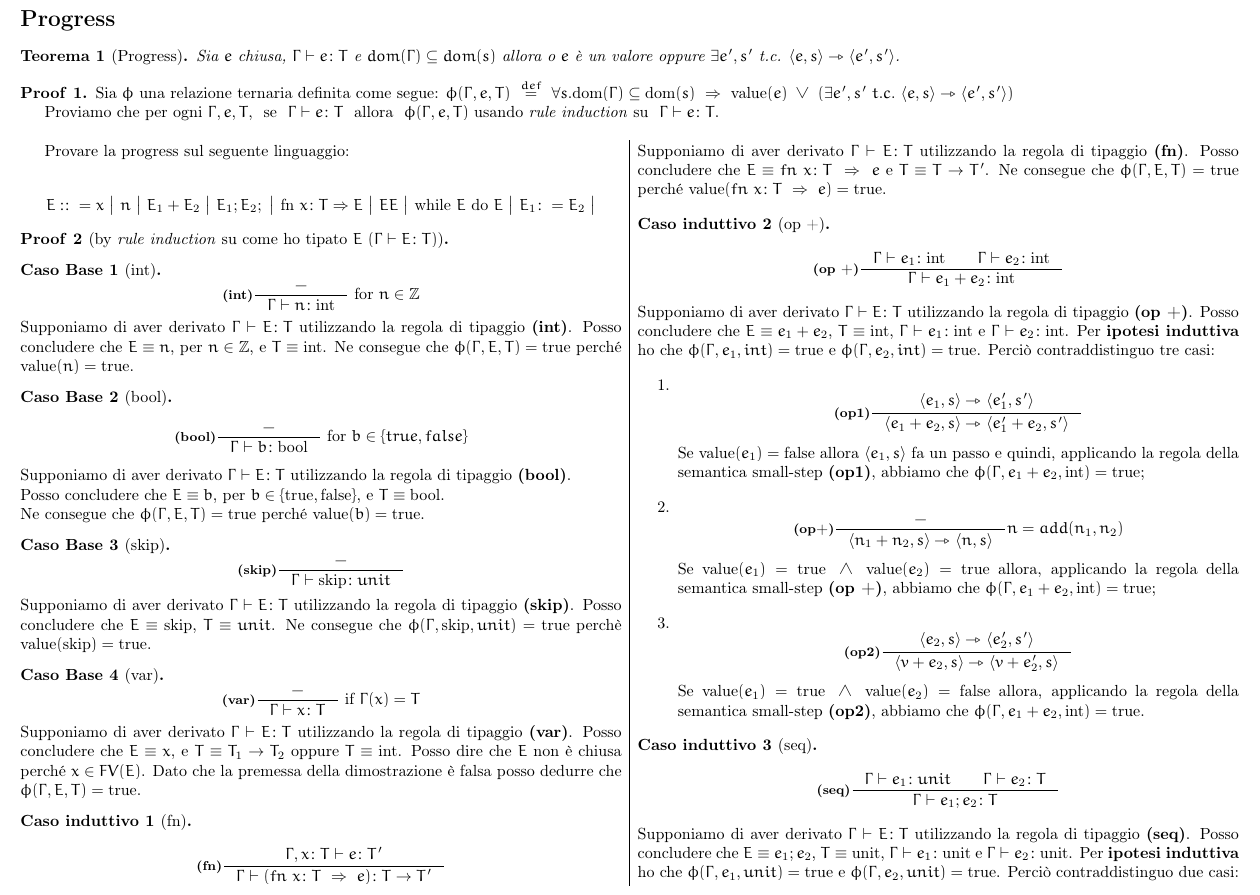
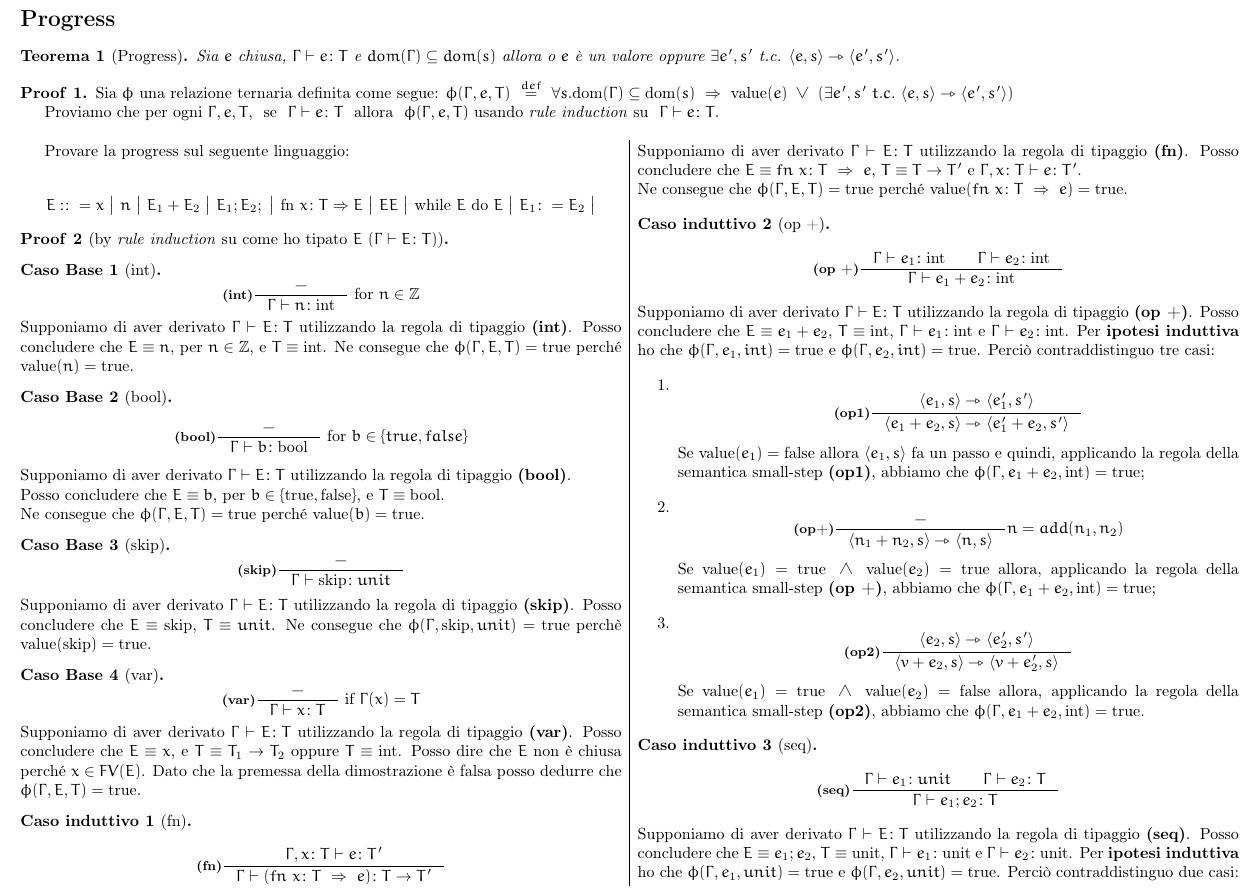
Before and after one commit to sentientmachin3/dispense-info-univr, a LaTeX document (magistrale/linguaggi/regole.tex): part of page 6 of 8, cut so that both start at the same text. Compiled offline with pdfLaTeX.

Commit message:
modified fn rule in progress proof

```diff
--- a/magistrale/linguaggi/regole.tex
+++ b/magistrale/linguaggi/regole.tex
@@ -320,7 +320,7 @@ Provare la progress sul seguente linguaggio:
 		\[
 			\infer{(fn)}{\Gamma , x \colon T \vdash e\colon T'}{\Gamma\vdash (fn\ x\colon T\ \Rightarrow\ e )\colon T\rightarrow T'}{}
 		\]
-		Supponiamo di aver derivato $ \Gamma \vdash E\colon T $ utilizzando la regola di tipaggio \textbf{(fn)}. Posso concludere che $ E\equiv fn\ x\colon T\ \Rightarrow\ e $ e $ T\equiv T\rightarrow T' $. Ne consegue che $ \phi (\Gamma, E, T) = \text{true} $ perché $ \text{value}(fn\ x\colon T\ \Rightarrow\ e) = \text{true} $.
+		Supponiamo di aver derivato $ \Gamma \vdash E\colon T $ utilizzando la regola di tipaggio \textbf{(fn)}. Posso concludere che $ E\equiv fn\ x\colon T\ \Rightarrow\ e $, $ T\equiv T\rightarrow T' $ e $ \Gamma , x \colon T \vdash e\colon T' $.\\ Ne consegue che $ \phi (\Gamma, E, T) = \text{true} $ perché $ \text{value}(fn\ x\colon T\ \Rightarrow\ e) = \text{true} $.
 	\end{ind}
 	\begin{ind}[op +]
 		\[
```
Also changed, not shown: magistrale/linguaggi/regole.pdf, magistrale/sistemi-dinamici/sistemi-dinamici.pdf.
